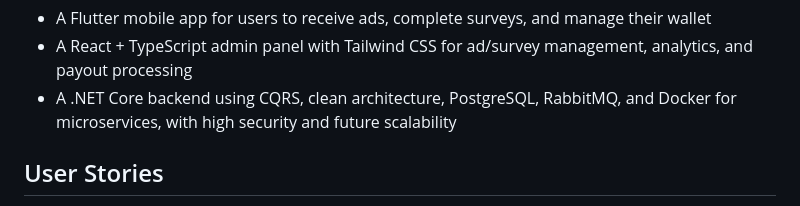
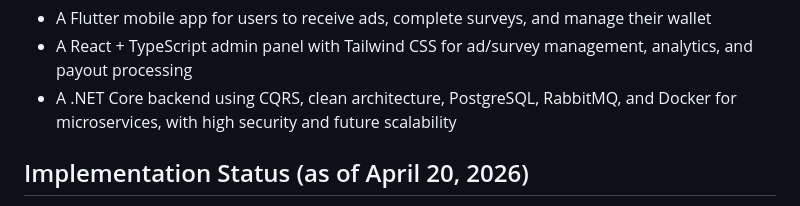
Before and after one commit to naveen-bathina/adbox, a Markdown page: requirements/prd.md, the part around one of its changes. Drawn GitHub-style.

Commit message:
feat: update documentation to reflect completion status of features and user stories

```diff
--- a/requirements/prd.md
+++ b/requirements/prd.md
@@ -12,5 +12,5 @@ Build a scalable, secure, and modern microservices-based platform with:
 - A React + TypeScript admin panel with Tailwind CSS for ad/survey management, analytics, and payout processing
 - A .NET Core backend using CQRS, clean architecture, PostgreSQL, RabbitMQ, and Docker for microservices, with high security and future scalability
 
-## User Stories
+## Implementation Status (as of April 20, 2026)
 
```
Also changed, not shown: other parts of requirements/prd.md (+33 -22 lines), requirements/CHANGELOG.md (added, +12 -0 lines), requirements/agile-vertical-slices-full.md (+6 -6 lines).
